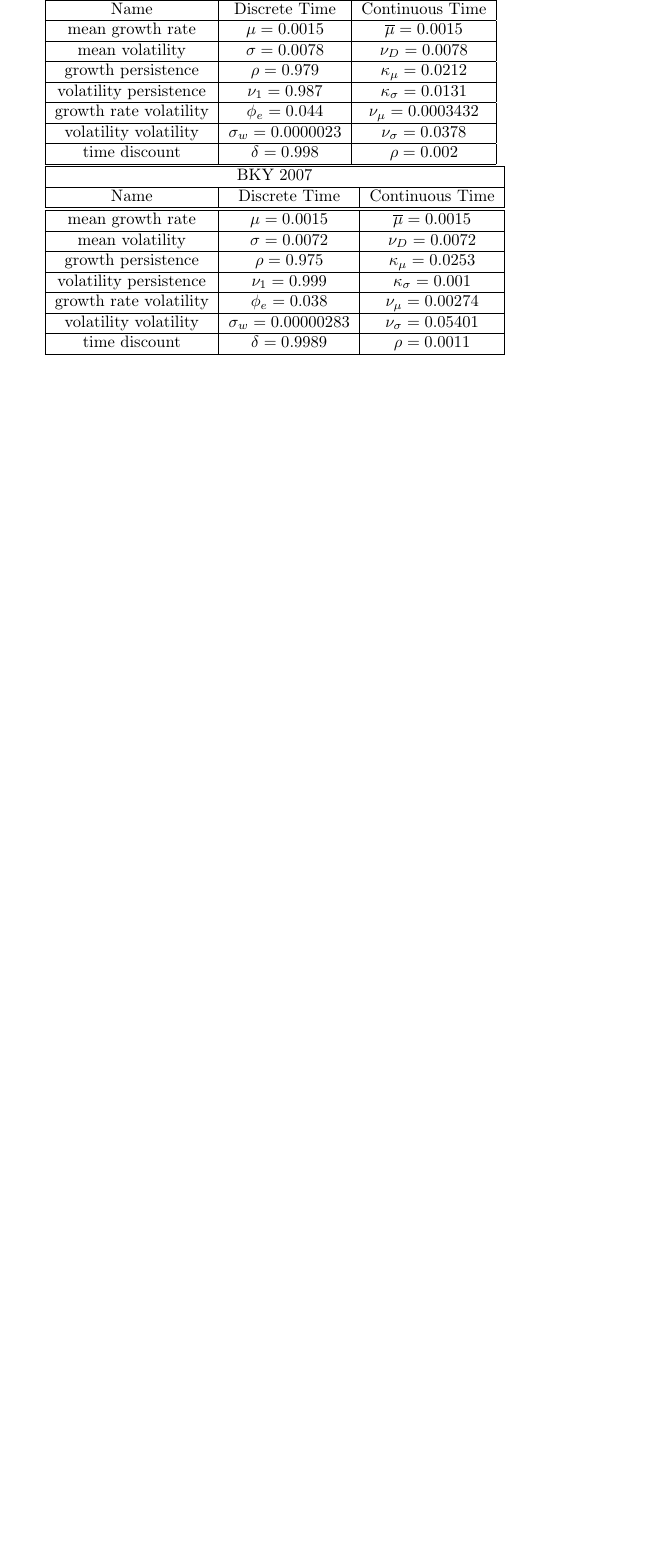
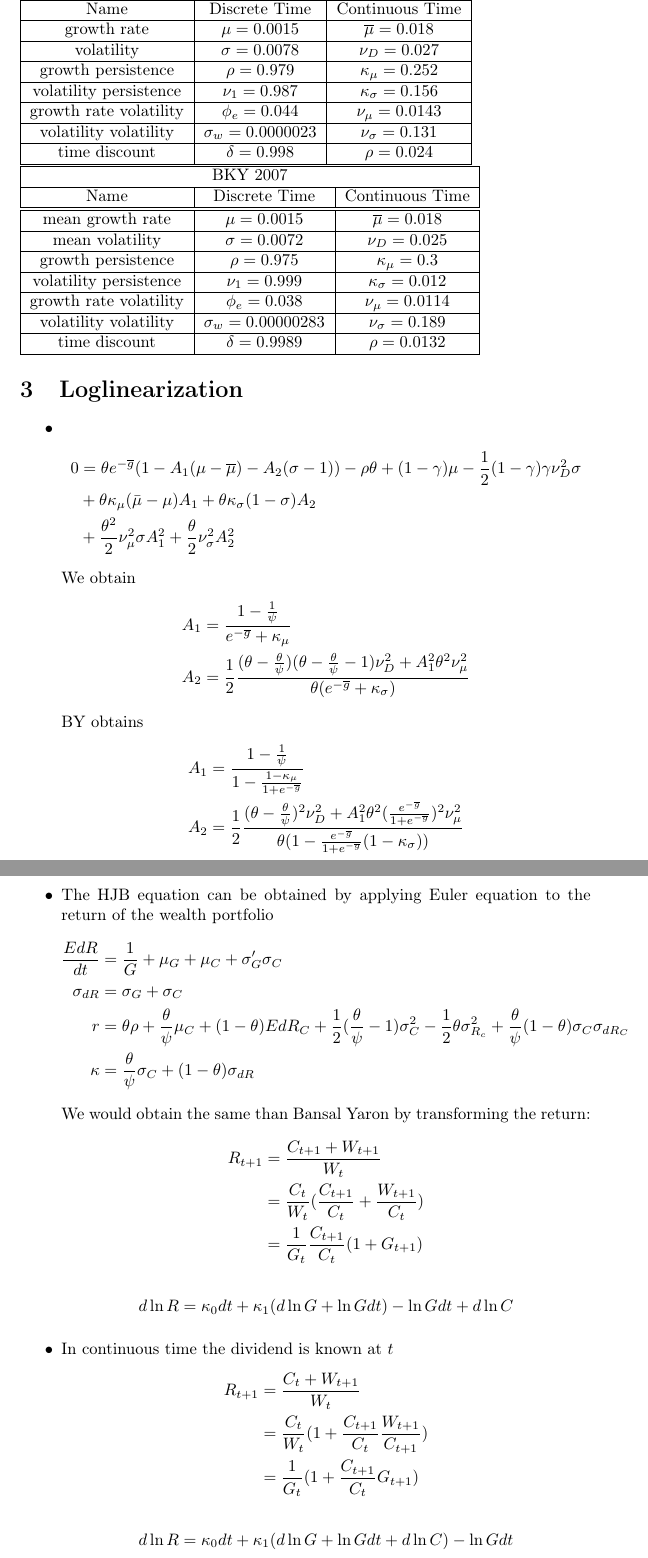
Before and after one commit to matthieugomez/AiyagariContinuousTime.jl, a LaTeX document (src/bansalyaron/bansalyaron.tex): part of page 4 of 4 before the commit and two parts of pages 4 and 5 of 5 after it, the two joined at a grey line, cut so that both start at the same text, the shorter picture padded with empty space. Compiled offline with pdfLaTeX.

Commit message:
Annual calibration

```diff
--- a/src/bansalyaron/bansalyaron.tex
+++ b/src/bansalyaron/bansalyaron.tex
@@ -124,29 +128,29 @@
 	Name & Discrete Time & Continuous Time
 	\\
 	\hline
-	mean growth rate & $\mu =  0.0015$ &  $\overline{\mu} = 0.0015$
+	growth rate & $\mu =  0.0015$ &  $\overline{\mu} = 0.018$
 	\\
 	\hline
-	mean volatility & $\sigma = 0.0078$ & $\nu_{D}=0.0078$
+	volatility & $\sigma = 0.0078$ & $\nu_{D}=0.027$
 	\\
 	\hline
-	growth persistence & $\rho = 0.979$ & $\kappa_{\mu}= 0.0212 $
+	growth persistence & $\rho = 0.979$ & $\kappa_{\mu}= 0.252$
 	\\
 	\hline
-	volatility persistence & $\nu_1 = 0.987$ & $\kappa_{\sigma}=0.0131$
+	volatility persistence & $\nu_1 = 0.987$ & $\kappa_{\sigma}=0.156$
 	\\
 	\hline
-	growth rate volatility &  $\phi_e = 0.044$ & $\nu_{\mu}= 0.0003432$
+	growth rate volatility &  $\phi_e = 0.044$ & $\nu_{\mu}= 0.0143$
 	\\
 	\hline
-	volatility volatility & $\sigma_w = 0.0000023$ & $\nu_{\sigma}=0.0378$
+	volatility volatility & $\sigma_w = 0.0000023$ & $\nu_{\sigma}=0.131$
 	\\
 	\hline
-	time discount & $\delta = 0.998$  & $\rho=0.002$
+	time discount & $\delta = 0.998$  & $\rho=0.024$
 	\\
 	\hline
 \end{tabular}
-
+\\
 \begin{tabular}{|c|c|c|}
 	\hline
 	\multicolumn{3}{|c|}{BKY 2007}
@@ -156,30 +160,71 @@
 	\\
 	\hline
 	\hline
-	mean growth rate & $\mu =  0.0015$ &  $\overline{\mu} = 0.0015$
+	mean growth rate & $\mu =  0.0015$ &  $\overline{\mu} = 0.018$
 	\\
 	\hline
-	mean volatility & $\sigma = 0.0072$ & $\nu_{D}=0.0072$
+	mean volatility & $\sigma = 0.0072$ & $\nu_{D}=0.025$
 	\\
 	\hline
-	growth persistence & $\rho = 0.975$ & $\kappa_{\mu}= 0.0253 $
+	growth persistence & $\rho = 0.975$ & $\kappa_{\mu}= 0.3$
 	\\
 	\hline
-	volatility persistence & $\nu_1 = 0.999$ & $\kappa_{\sigma}=0.001$
+	volatility persistence & $\nu_1 = 0.999$ & $\kappa_{\sigma}=0.012$
 	\\
 	\hline
-	growth rate volatility &  $\phi_e = 0.038$ & $\nu_{\mu}= 0.00274$
+	growth rate volatility &  $\phi_e = 0.038$ & $\nu_{\mu}= 0.0114$
 	\\
 	\hline
-	volatility volatility & $\sigma_w = 0.00000283$ & $\nu_{\sigma}=0.05401$
+	volatility volatility & $\sigma_w = 0.00000283$ & $\nu_{\sigma}=0.189$
 	\\
 	\hline
-	time discount & $\delta = 0.9989$  & $\rho=0.0011$
+	time discount & $\delta = 0.9989$  & $\rho=0.0132$
 	\\
 	\hline
 \end{tabular}
 
-
-
-
+\section{Loglinearization}
+\begin{itemize}
+	\item
+	\begin{align*}
+		0&= \theta e^{-\overline{g}}(1 -A_1(\mu-\overline{\mu}) -A_2(\sigma - 1)) - \rho \theta +  (1-\gamma)\mu - \frac{1}{2}(1-\gamma)\gamma\nu_D^2\sigma\\
+		&+ \theta \kappa_{\mu}(\bar{\mu}-\mu)A_1+  \theta\kappa_{\sigma}(1-\sigma)A_2\\
+		&+\frac{\theta^2}{2}\nu^2_\mu\sigma A_1^2 + \frac{\theta}{2}\nu^2_\sigma A_2^2
+	\end{align*}
+	We obtain
+	\begin{align*}
+		A_1&= \frac{1-\frac{1}{\psi}}{e^{-\overline{g}} + \kappa_\mu}\\
+		A_2 &=\frac{1}{2} \frac{(\theta-\frac{\theta}{\psi})(\theta-\frac{\theta}{\psi}-1) \nu_D^2+ A_1^2\theta^2\nu_\mu^2 }{\theta(e^{-\overline{g}} + \kappa_\sigma)}
+	\end{align*}
+	BY obtains
+	\begin{align*}
+		A_1&= \frac{1-\frac{1}{\psi}}{1 - \frac{1-\kappa_\mu}{1 + e^{-\overline{g}}}}\\
+		A_2&= \frac{1}{2}\frac{(\theta-\frac{\theta}{\psi})^2\nu_D^2 + A_1^2 \theta^2(\frac{e^{-\overline{g}}}{1 +  e^{-\overline{g}}})^2 \nu_\mu^2}{\theta(1 - \frac{e^{-\overline{g}}}{1 +  e^{-\overline{g}}}(1-\kappa_\sigma))}
+	\end{align*}
+	\item The HJB equation can  be obtained by applying Euler equation to the return of the wealth portfolio
+	\begin{align*}
+		\frac{EdR}{dt}  &= \frac{1}{G} + \mu_G+\mu_C + \sigma_G'\sigma_C\\
+		\sigma_{dR} &= \sigma_G + \sigma_C\\
+		r&= \theta\rho +\frac{\theta}{\psi} \mu_C + (1-\theta) EdR_C + \frac{1}{2}(\frac{\theta}{\psi}-1)\sigma^2_C -\frac{1}{2}\theta \sigma^2_{R_c} + \frac{\theta}{\psi}(1-\theta)\sigma_C\sigma_{dR_C}\\
+		\kappa&= \frac{\theta}{\psi}\sigma_C +(1-\theta)\sigma_{dR}
+	\end{align*}
+	We would obtain the same than Bansal Yaron by transforming the return:
+	\begin{align*}
+		R_{t+1} &= \frac{C_{t+1}+ W_{t+1}}{W_t}\\
+		&= \frac{C_{t}}{W_t}(\frac{C_{t+1}}{C_t}+\frac{W_{t+1}}{C_t})\\
+		&= \frac{1}{G_t}\frac{C_{t+1}}{C_t}(1+G_{t+1})
+	\end{align*}
+	\begin{align*}
+		d\ln R &= \kappa_0dt + \kappa_1(d\ln G + \ln G dt) - \ln Gdt + d\ln C
+	\end{align*}
+	\item In continuous time the dividend is known at $t$
+	\begin{align*}
+		R_{t+1} &= \frac{C_{t}+ W_{t+1}}{W_t}\\
+		&= \frac{C_{t}}{W_t}(1 + \frac{C_{t+1}}{C_{t}}\frac{W_{t+1}}{C_{t+1}})\\
+		&= \frac{1}{G_t}(1 + \frac{C_{t+1}}{C_t}G_{t+1})
+	\end{align*}
+	\begin{align*}
+		d\ln R &= \kappa_0dt + \kappa_1(d\ln G + \ln G dt + d\ln C) - \ln Gdt
+	\end{align*}
+\end{itemize}
 \end{document}
```
Also changed, not shown: README.md, src/bansalyaron/bansalyaron.pdf, src/bansalyaron/bansalyaron.tex (100 more changed lines), 4 other files.
